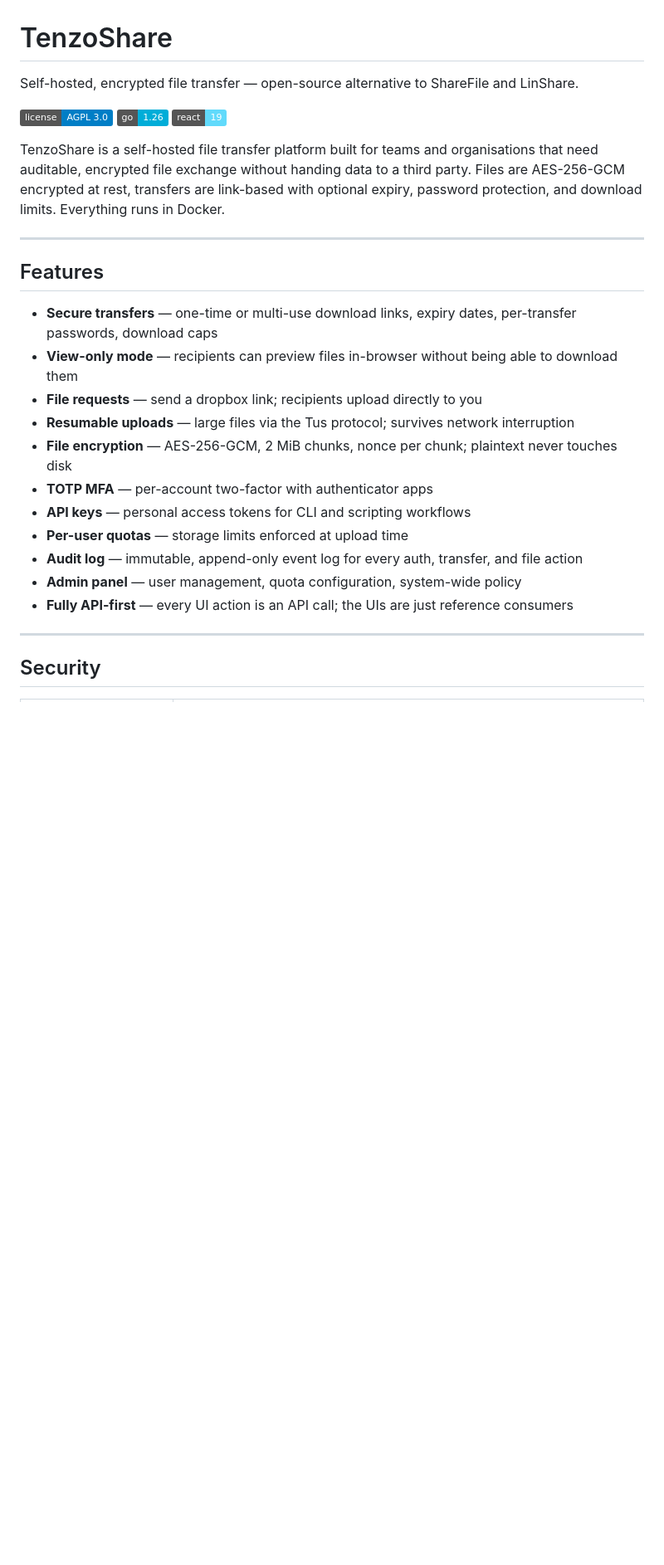
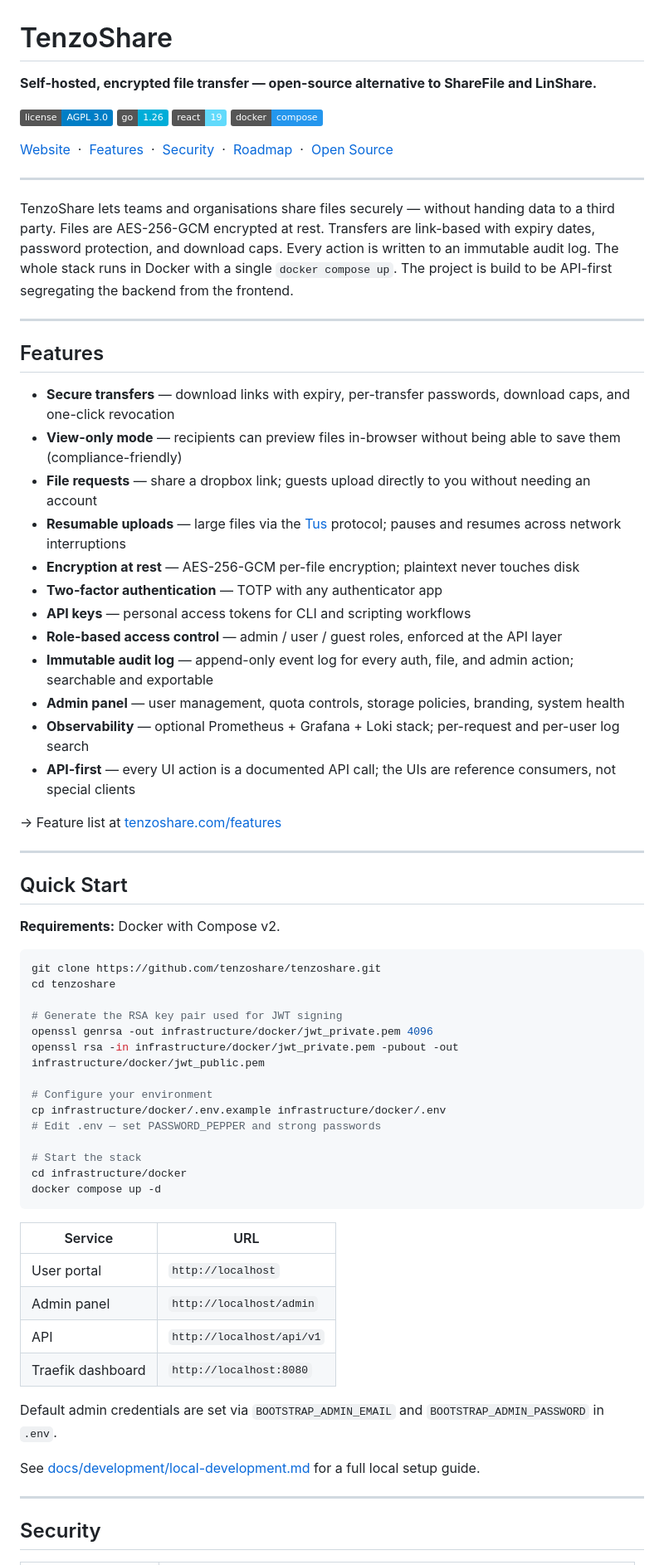
Before and after one commit to marcusottosen/TenzoShare, a Markdown page: README.md, the part around one of its changes. Shown at 83% size. Drawn GitHub-style; badges without logos; blank space fills up the shorter version.

````diff
--- a/README.md
+++ b/README.md
@@ -1,28 +1,75 @@
 # TenzoShare
 
-Self-hosted, encrypted file transfer — open-source alternative to ShareFile and LinShare.
+**Self-hosted, encrypted file transfer — open-source alternative to ShareFile and LinShare.**
 
-[![License](https://img.shields.io/badge/license-AGPL%203.0-blue.svg)](LICENSE)
-[![Go Version](https://img.shields.io/badge/go-1.26-00ADD8.svg)](https://golang.org/)
+[![License: AGPL 3.0](https://img.shields.io/badge/license-AGPL%203.0-blue.svg)](LICENSE)
+[![Go](https://img.shields.io/badge/go-1.26-00ADD8.svg)](https://golang.org/)
 [![React](https://img.shields.io/badge/react-19-61DAFB.svg)](https://react.dev/)
+[![Docker](https://img.shields.io/badge/docker-compose-2496ED.svg)](infrastructure/docker/)
 
-TenzoShare is a self-hosted file transfer platform built for teams and organisations that need auditable, encrypted file exchange without handing data to a third party. Files are AES-256-GCM encrypted at rest, transfers are link-based with optional expiry, password protection, and download limits. Everything runs in Docker.
+[Website](https://tenzoshare.com) &nbsp;·&nbsp;
+[Features](https://tenzoshare.com/features) &nbsp;·&nbsp;
+[Security](https://tenzoshare.com/security) &nbsp;·&nbsp;
+[Roadmap](https://tenzoshare.com/roadmap) &nbsp;·&nbsp;
+[Open Source](https://tenzoshare.com/opensource)
+
+---
+
+TenzoShare lets teams and organisations share files securely — without handing data to a third party. Files are AES-256-GCM encrypted at rest. Transfers are link-based with expiry dates, password protection, and download caps. Every action is written to an immutable audit log. The whole stack runs in Docker with a single `docker compose up`.
+The project is build to be API-first segregating the backend from the frontend.
 
 ---
 
 ## Features
 
-- **Secure transfers** — one-time or multi-use download links, expiry dates, per-transfer passwords, download caps
-- **View-only mode** — recipients can preview files in-browser without being able to download them
-- **File requests** — send a dropbox link; recipients upload directly to you
-- **Resumable uploads** — large files via the Tus protocol; survives network interruption
-- **File encryption** — AES-256-GCM, 2 MiB chunks, nonce per chunk; plaintext never touches disk
-- **TOTP MFA** — per-account two-factor with authenticator apps
+- **Secure transfers** — download links with expiry, per-transfer passwords, download caps, and one-click revocation
+- **View-only mode** — recipients can preview files in-browser without being able to save them (compliance-friendly)
+- **File requests** — share a dropbox link; guests upload directly to you without needing an account
+- **Resumable uploads** — large files via the [Tus](https://tus.io/) protocol; pauses and resumes across network interruptions
+- **Encryption at rest** — AES-256-GCM per-file encryption; plaintext never touches disk
+- **Two-factor authentication** — TOTP with any authenticator app
 - **API keys** — personal access tokens for CLI and scripting workflows
-- **Per-user quotas** — storage limits enforced at upload time
-- **Audit log** — immutable, append-only event log for every auth, transfer, and file action
-- **Admin panel** — user management, quota configuration, system-wide policy
-- **Fully API-first** — every UI action is an API call; the UIs are just reference consumers
+- **Role-based access control** — admin / user / guest roles, enforced at the API layer
+- **Immutable audit log** — append-only event log for every auth, file, and admin action; searchable and exportable
+- **Admin panel** — user management, quota controls, storage policies, branding, system health
+- **Observability** — optional Prometheus + Grafana + Loki stack; per-request and per-user log search
+- **API-first** — every UI action is a documented API call; the UIs are reference consumers, not special clients
+
+→ Feature list at [tenzoshare.com/features](https://tenzoshare.com/features)
+
+---
+
+## Quick Start
+
+**Requirements:** Docker with Compose v2.
+
+```bash
+git clone https://github.com/tenzoshare/tenzoshare.git
+cd tenzoshare
+
+# Generate the RSA key pair used for JWT signing
+openssl genrsa -out infrastructure/docker/jwt_private.pem 4096
+openssl rsa -in infrastructure/docker/jwt_private.pem -pubout -out infrastructure/docker/jwt_public.pem
+
+# Configure your environment
+cp infrastructure/docker/.env.example infrastructure/docker/.env
+# Edit .env — set PASSWORD_PEPPER and strong passwords
+
+# Start the stack
+cd infrastructure/docker
+docker compose up -d
+```
+
+| Service | URL |
+|---|---|
+| User portal | `http://localhost` |
+| Admin panel | `http://localhost/admin` |
+| API | `http://localhost/api/v1` |
+| Traefik dashboard | `http://localhost:8080` |
+
+Default admin credentials are set via `BOOTSTRAP_ADMIN_EMAIL` and `BOOTSTRAP_ADMIN_PASSWORD` in `.env`.
+
+See [docs/development/local-development.md](docs/development/local-development.md) for a full local setup guide.
 
 ---
 
````
Also changed, not shown: other parts of README.md (+49 -95 lines).
